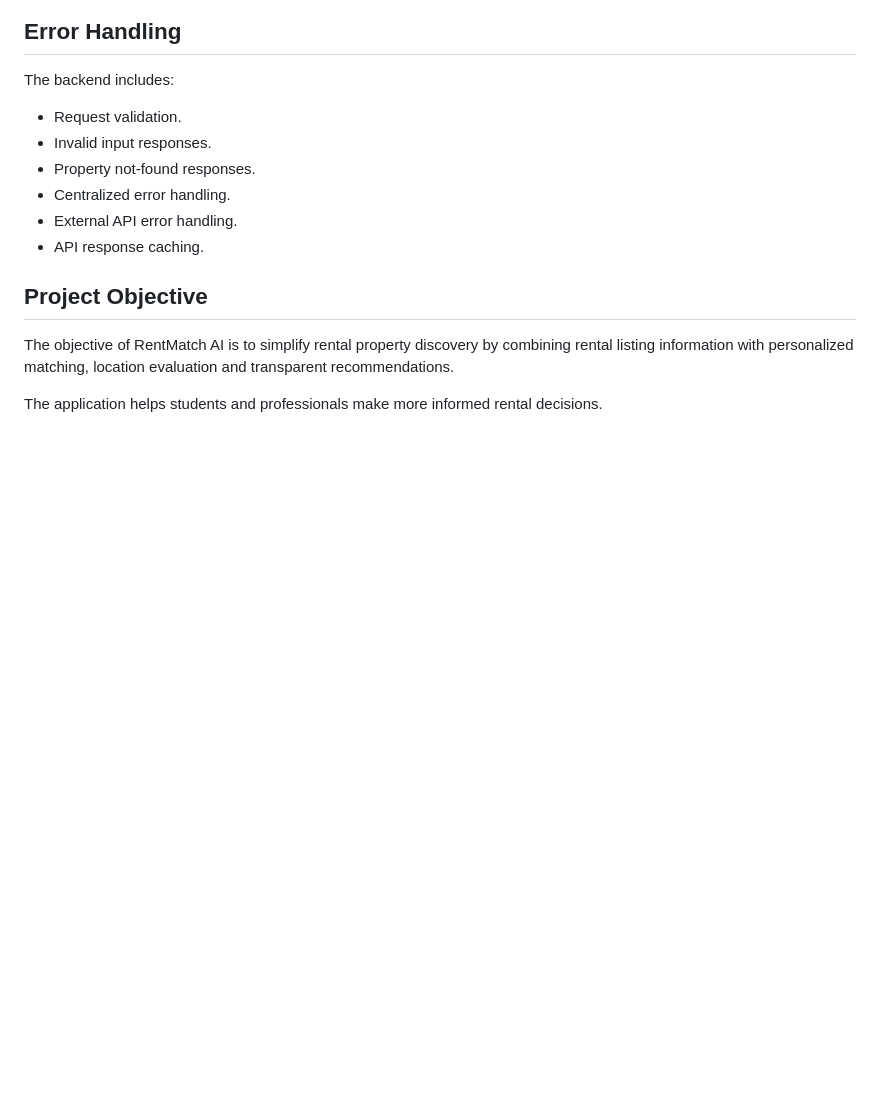
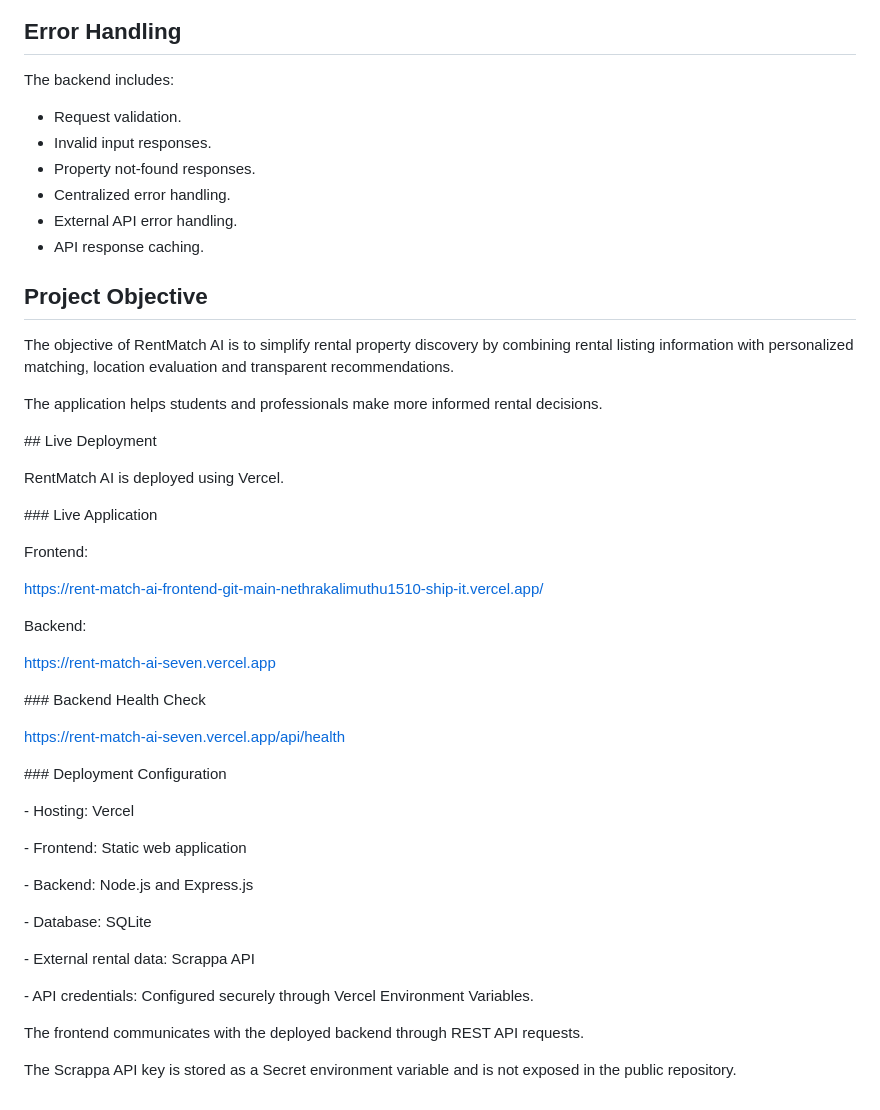
Before and after one commit to nethrakalimuthu1510-ship-it/RentMatch-AI, a Markdown page: README.md, the part around one of its changes. Rendered like a GitHub page; blank space fills up the shorter version.

Commit message:
Update README with live deployment details

```diff
--- a/README.md
+++ b/README.md
@@ -214,15 +219,66 @@ The automated tests cover matching calculations, budget evaluation, facilities,
 ## Error Handling
 
 The backend includes:
-- Request validation.
-- Invalid input responses.
-- Property not-found responses.
-- Centralized error handling.
-- External API error handling.
-- API response caching.
+
+* Request validation.
+* Invalid input responses.
+* Property not-found responses.
+* Centralized error handling.
+* External API error handling.
+* API response caching.
 
 ## Project Objective
 
 The objective of RentMatch AI is to simplify rental property discovery by combining rental listing information with personalized matching, location evaluation and transparent recommendations.
 
 The application helps students and professionals make more informed rental decisions.
+
+\## Live Deployment
+
+
+
+RentMatch AI is deployed using Vercel.
+
+
+
+\### Live Application
+
+Frontend:
+
+https://rent-match-ai-frontend-git-main-nethrakalimuthu1510-ship-it.vercel.app/
+
+
+
+Backend:
+
+https://rent-match-ai-seven.vercel.app
+
+
+
+\### Backend Health Check
+
+https://rent-match-ai-seven.vercel.app/api/health
+
+
+
+\### Deployment Configuration
+
+\- Hosting: Vercel
+
+\- Frontend: Static web application
+
+\- Backend: Node.js and Express.js
+
+\- Database: SQLite
+
+\- External rental data: Scrappa API
+
+\- API credentials: Configured securely through Vercel Environment Variables.
+
+
+
+The frontend communicates with the deployed backend through REST API requests.
+
+
+
+The Scrappa API key is stored as a Secret environment variable and is not exposed in the public repository.
```
Also changed, not shown: other parts of README.md (+73 -68 lines).
